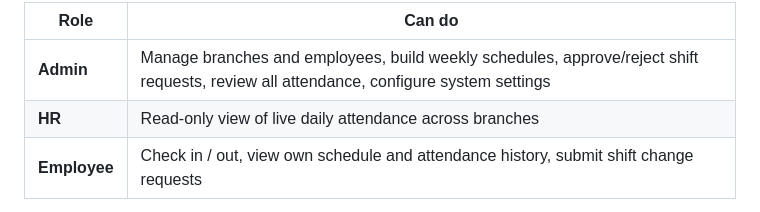
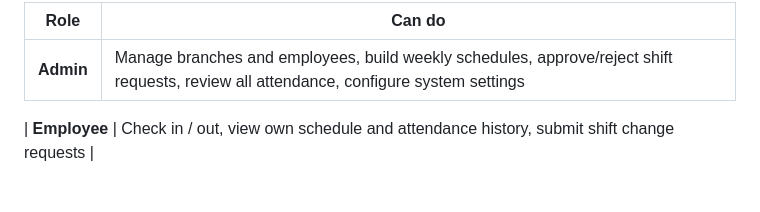
Before and after one commit to Mahnoor592/AttendPro, a Markdown page: README.md, the part around the change. Rendered like a GitHub page.

```diff
--- a/README.md
+++ b/README.md
@@ -32,7 +32,7 @@ Three roles each get their own interface:
 | Role | Can do |
 | --- | --- |
 | **Admin** | Manage branches and employees, build weekly schedules, approve/reject shift requests, review all attendance, configure system settings |
-| **HR** | Read-only view of live daily attendance across branches |
+
 | **Employee** | Check in / out, view own schedule and attendance history, submit shift change requests |
 
 ## Demo
```
